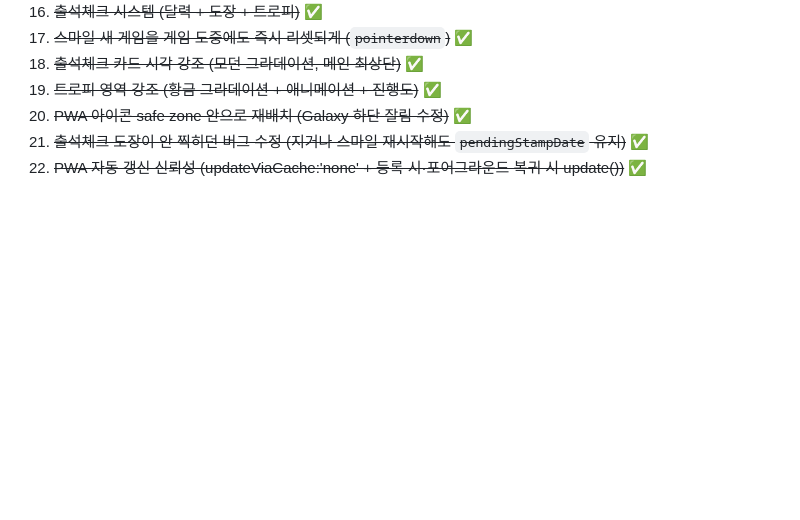
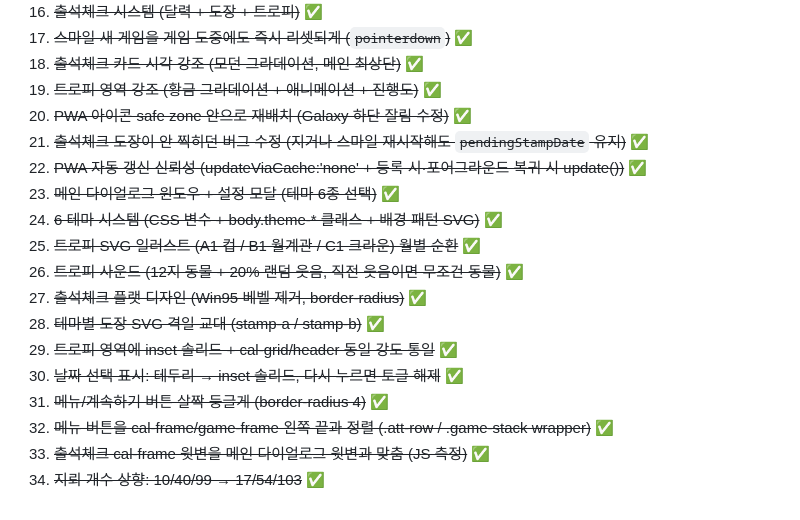
Before and after one commit to whoawoo/minesweeper, a Markdown page: NOTES.md, the part around one of its changes. GitHub-like rendering; blank space fills up the shorter version.

```diff
--- a/NOTES.md
+++ b/NOTES.md
@@ -187,3 +237,15 @@ rsvg-convert -w 512 -h 512 icon.svg -o icon-512.png
 20. ~~PWA 아이콘 safe zone 안으로 재배치 (Galaxy 하단 잘림 수정)~~ ✅
 21. ~~출석체크 도장이 안 찍히던 버그 수정 (지거나 스마일 재시작해도 `pendingStampDate` 유지)~~ ✅
 22. ~~PWA 자동 갱신 신뢰성 (updateViaCache:'none' + 등록 시·포어그라운드 복귀 시 update())~~ ✅
+23. ~~메인 다이얼로그 윈도우 + 설정 모달 (테마 6종 선택)~~ ✅
+24. ~~6 테마 시스템 (CSS 변수 + body.theme-* 클래스 + 배경 패턴 SVG)~~ ✅
+25. ~~트로피 SVG 일러스트 (A1 컵 / B1 월계관 / C1 크라운) 월별 순환~~ ✅
+26. ~~트로피 사운드 (12지 동물 + 20% 랜덤 웃음, 직전 웃음이면 무조건 동물)~~ ✅
+27. ~~출석체크 플랫 디자인 (Win95 베벨 제거, border-radius)~~ ✅
+28. ~~테마별 도장 SVG 격일 교대 (stamp-a / stamp-b)~~ ✅
+29. ~~트로피 영역에 inset 솔리드 + cal-grid/header 동일 강도 통일~~ ✅
+30. ~~날짜 선택 표시: 테두리 → inset 솔리드, 다시 누르면 토글 해제~~ ✅
+31. ~~메뉴/계속하기 버튼 살짝 둥글게 (border-radius 4)~~ ✅
+32. ~~메뉴 버튼을 cal-frame/game-frame 왼쪽 끝과 정렬 (.att-row / .game-stack wrapper)~~ ✅
+33. ~~출석체크 cal-frame 윗변을 메인 다이얼로그 윗변과 맞춤 (JS 측정)~~ ✅
+34. ~~지뢰 개수 상향: 10/40/99 → 17/54/103~~ ✅
```
Also changed, not shown: other parts of NOTES.md (+62 -12 lines).
